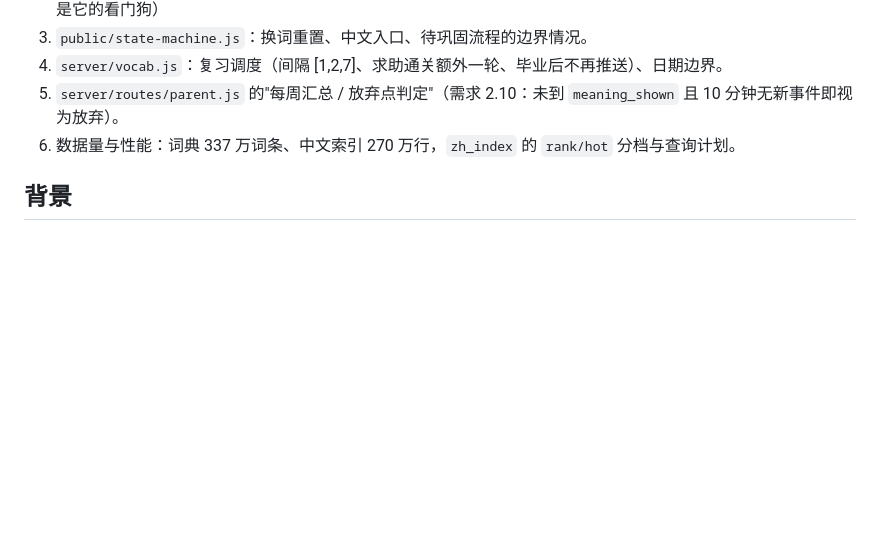
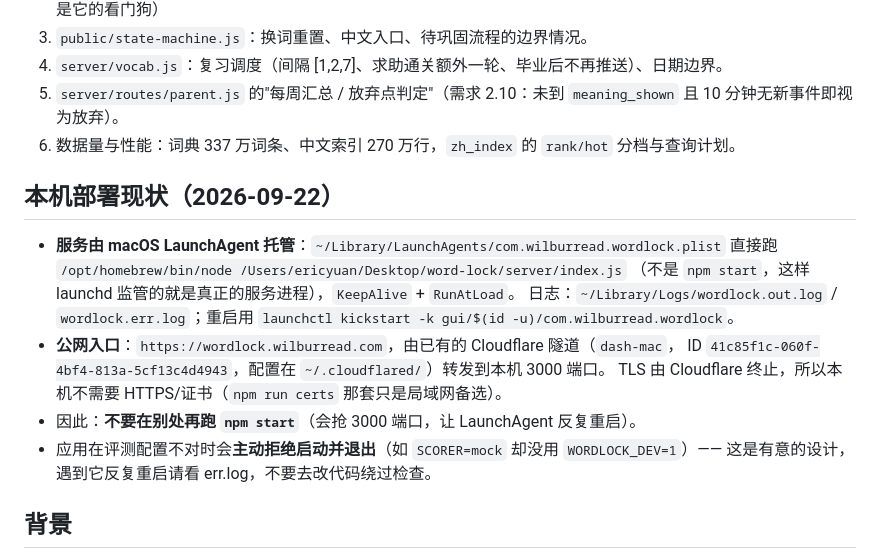
Before and after one commit to yuanem2008-dotcom/wordlock, a Markdown page: AGENTS.md, the part around the change. Drawn GitHub-style; blank space fills up the shorter version.

```diff
--- a/AGENTS.md
+++ b/AGENTS.md
@@ -111,6 +111,20 @@ npm run push-github    # 用 GitHub API 推送本仓库（github.com 被墙时
 5. `server/routes/parent.js` 的"每周汇总 / 放弃点判定"（需求 2.10：未到 `meaning_shown` 且 10 分钟无新事件即视为放弃）。
 6. 数据量与性能：词典 337 万词条、中文索引 270 万行，`zh_index` 的 `rank/hot` 分档与查询计划。
 
+## 本机部署现状（2026-09-22）
+
+- **服务由 macOS LaunchAgent 托管**：`~/Library/LaunchAgents/com.wilburread.wordlock.plist`
+  直接跑 `/opt/homebrew/bin/node /Users/ericyuan/Desktop/word-lock/server/index.js`
+  （不是 `npm start`，这样 launchd 监管的就是真正的服务进程），`KeepAlive` + `RunAtLoad`。
+  日志：`~/Library/Logs/wordlock.out.log` / `wordlock.err.log`；重启用
+  `launchctl kickstart -k gui/$(id -u)/com.wilburread.wordlock`。
+- **公网入口**：`https://wordlock.wilburread.com`，由已有的 Cloudflare 隧道（`dash-mac`，
+  ID `41c85f1c-060f-4bf4-813a-5cf13c4d4943`，配置在 `~/.cloudflared/`）转发到本机 3000 端口。
+  TLS 由 Cloudflare 终止，所以本机不需要 HTTPS/证书（`npm run certs` 那套只是局域网备选）。
+- 因此：**不要在别处再跑 `npm start`**（会抢 3000 端口，让 LaunchAgent 反复重启）。
+- 应用在评测配置不对时会**主动拒绝启动并退出**（如 `SCORER=mock` 却没用 `WORDLOCK_DEV=1`）——
+  这是有意的设计，遇到它反复重启请看 err.log，不要去改代码绕过检查。
+
 ## 背景
 
 - 需求文档 v3（分 7 个阶段）由用户提供，**阶段 1～6 已完成**，阶段 1B（中文查词）也已完成；**阶段 7（例句 / 导入教材词表 / 音节级反馈）未做**，做之前需用户确认。
```
Also changed, not shown: README.md (+50 -61 lines).
